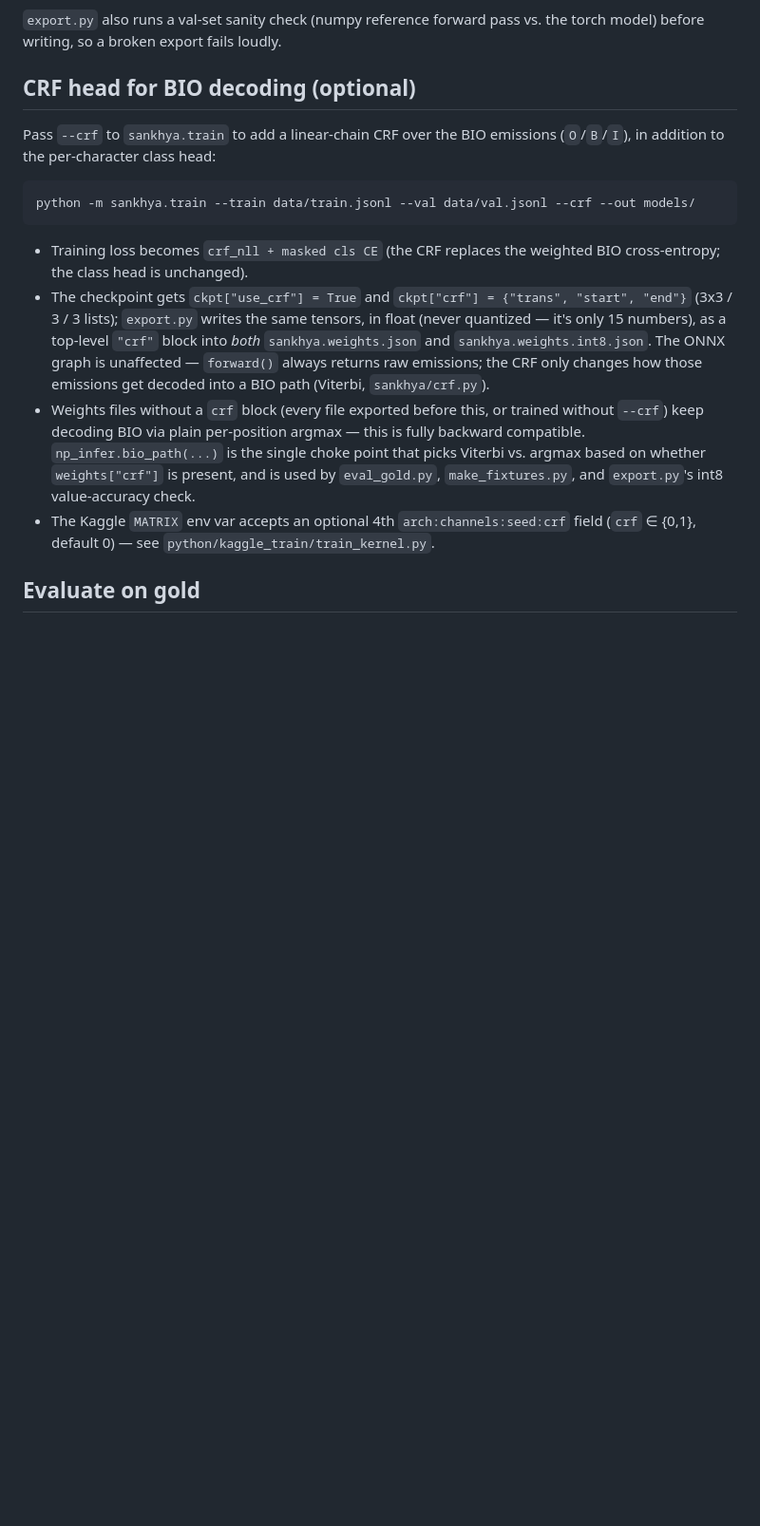
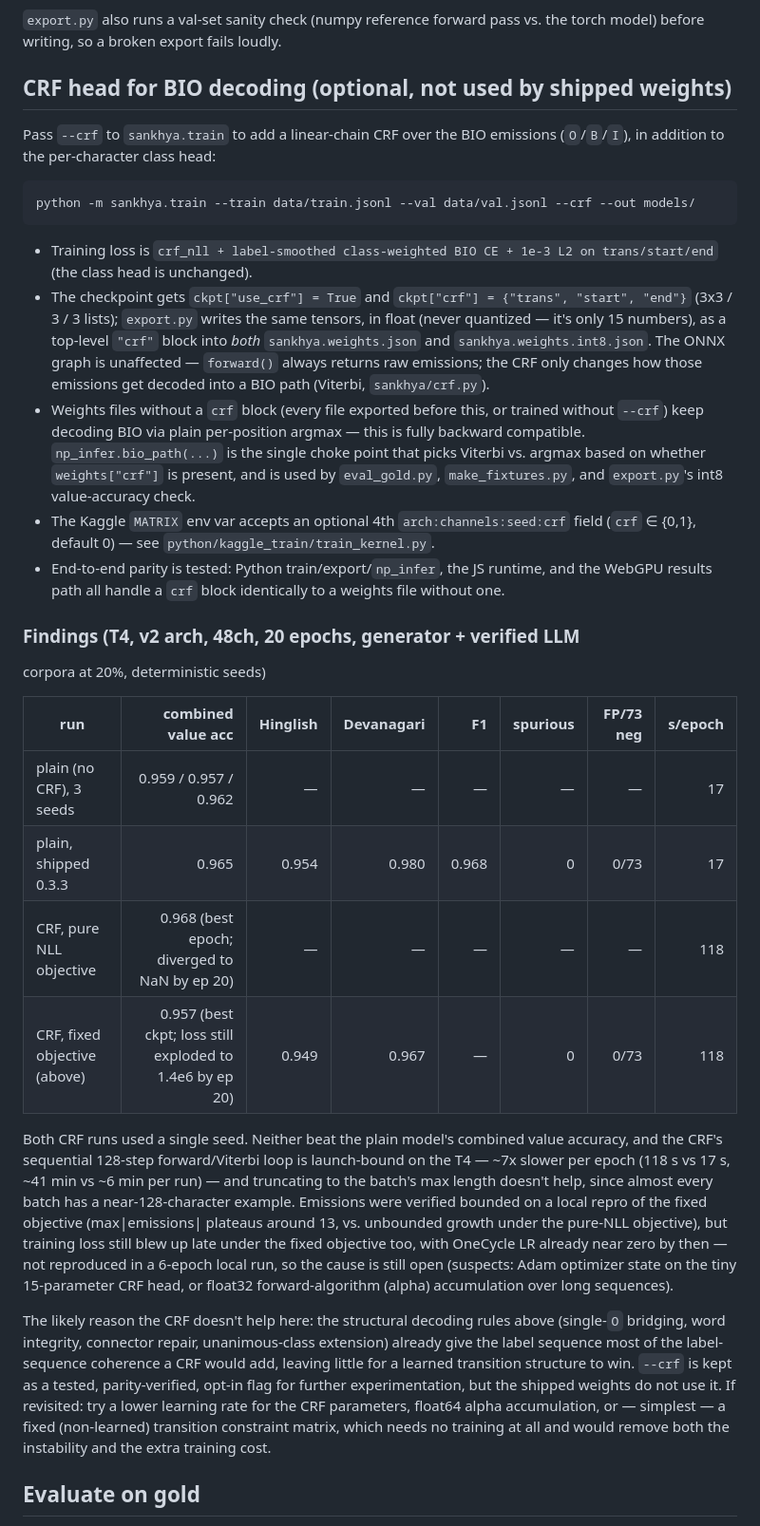
Before and after one commit to athrvk/gpu-sankhya, a Markdown page: python/README.md, the part around the change. Shown at 95% size. Drawn GitHub-style; blank space fills up the shorter version.

Commit message:
Docs: CRF findings (opt-in, not used by shipped weights)

````diff
--- a/python/README.md
+++ b/python/README.md
@@ -165,7 +165,7 @@ not from export flags) and writes to `models/`:
 `export.py` also runs a val-set sanity check (numpy reference forward pass
 vs. the torch model) before writing, so a broken export fails loudly.
 
-## CRF head for BIO decoding (optional)
+## CRF head for BIO decoding (optional, not used by shipped weights)
 
 Pass `--crf` to `sankhya.train` to add a linear-chain CRF over the BIO
 emissions (`O`/`B`/`I`), in addition to the per-character class head:
@@ -174,8 +174,8 @@ emissions (`O`/`B`/`I`), in addition to the per-character class head:
 python -m sankhya.train --train data/train.jsonl --val data/val.jsonl --crf --out models/
 ```
 
-- Training loss becomes `crf_nll + masked cls CE` (the CRF replaces the
-  weighted BIO cross-entropy; the class head is unchanged).
+- Training loss is `crf_nll + label-smoothed class-weighted BIO CE + 1e-3
+  L2 on trans/start/end` (the class head is unchanged).
 - The checkpoint gets `ckpt["use_crf"] = True` and `ckpt["crf"] =
   {"trans", "start", "end"}` (3x3 / 3 / 3 lists); `export.py` writes the
   same tensors, in float (never quantized — it's only 15 numbers), as a
@@ -191,6 +191,43 @@ python -m sankhya.train --train data/train.jsonl --val data/val.jsonl --crf --ou
   `make_fixtures.py`, and `export.py`'s int8 value-accuracy check.
 - The Kaggle `MATRIX` env var accepts an optional 4th `arch:channels:seed:crf`
   field (`crf` ∈ {0,1}, default 0) — see `python/kaggle_train/train_kernel.py`.
+- End-to-end parity is tested: Python train/export/`np_infer`, the JS
+  runtime, and the WebGPU results path all handle a `crf` block
+  identically to a weights file without one.
+
+### Findings (T4, v2 arch, 48ch, 20 epochs, generator + verified LLM
+corpora at 20%, deterministic seeds)
+
+| run | combined value acc | Hinglish | Devanagari | F1 | spurious | FP/73 neg | s/epoch |
+| --- | ---: | ---: | ---: | ---: | ---: | ---: | ---: |
+| plain (no CRF), 3 seeds | 0.959 / 0.957 / 0.962 | — | — | — | — | — | 17 |
+| plain, shipped 0.3.3 | 0.965 | 0.954 | 0.980 | 0.968 | 0 | 0/73 | 17 |
+| CRF, pure NLL objective | 0.968 (best epoch; diverged to NaN by ep 20) | — | — | — | — | — | 118 |
+| CRF, fixed objective (above) | 0.957 (best ckpt; loss still exploded to 1.4e6 by ep 20) | 0.949 | 0.967 | — | 0 | 0/73 | 118 |
+
+Both CRF runs used a single seed. Neither beat the plain model's combined
+value accuracy, and the CRF's sequential 128-step forward/Viterbi loop is
+launch-bound on the T4 — ~7x slower per epoch (118 s vs 17 s, ~41 min vs
+~6 min per run) — and truncating to the batch's max length doesn't help,
+since almost every batch has a near-128-character example. Emissions were
+verified bounded on a local repro of the fixed objective (max|emissions|
+plateaus around 13, vs. unbounded growth under the pure-NLL objective),
+but training loss still blew up late under the fixed objective too, with
+OneCycle LR already near zero by then — not reproduced in a 6-epoch local
+run, so the cause is still open (suspects: Adam optimizer state on the
+tiny 15-parameter CRF head, or float32 forward-algorithm (alpha)
+accumulation over long sequences).
+
+The likely reason the CRF doesn't help here: the structural decoding
+rules above (single-`O` bridging, word integrity, connector repair,
+unanimous-class extension) already give the label sequence most of the
+label-sequence coherence a CRF would add, leaving little for a learned
+transition structure to win. `--crf` is kept as a tested, parity-verified,
+opt-in flag for further experimentation, but the shipped weights do not
+use it. If revisited: try a lower learning rate for the CRF parameters,
+float64 alpha accumulation, or — simplest — a fixed (non-learned)
+transition constraint matrix, which needs no training at all and would
+remove both the instability and the extra training cost.
 
 ## Evaluate on gold
 
````
Also changed, not shown: README.md (+9 -0 lines).
